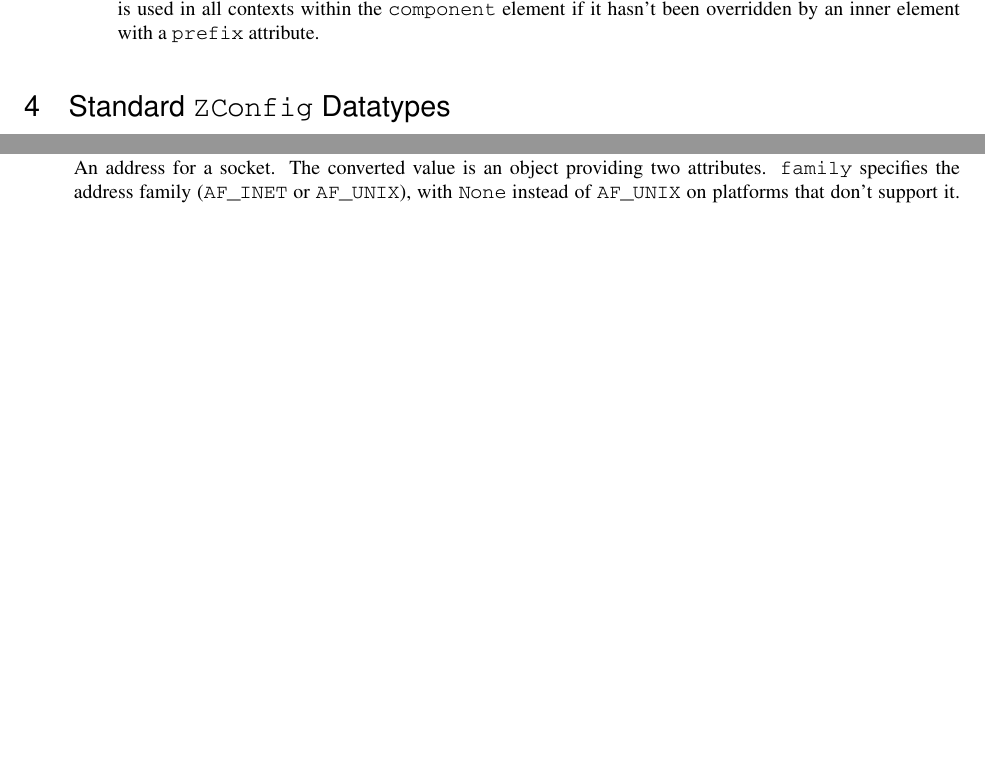
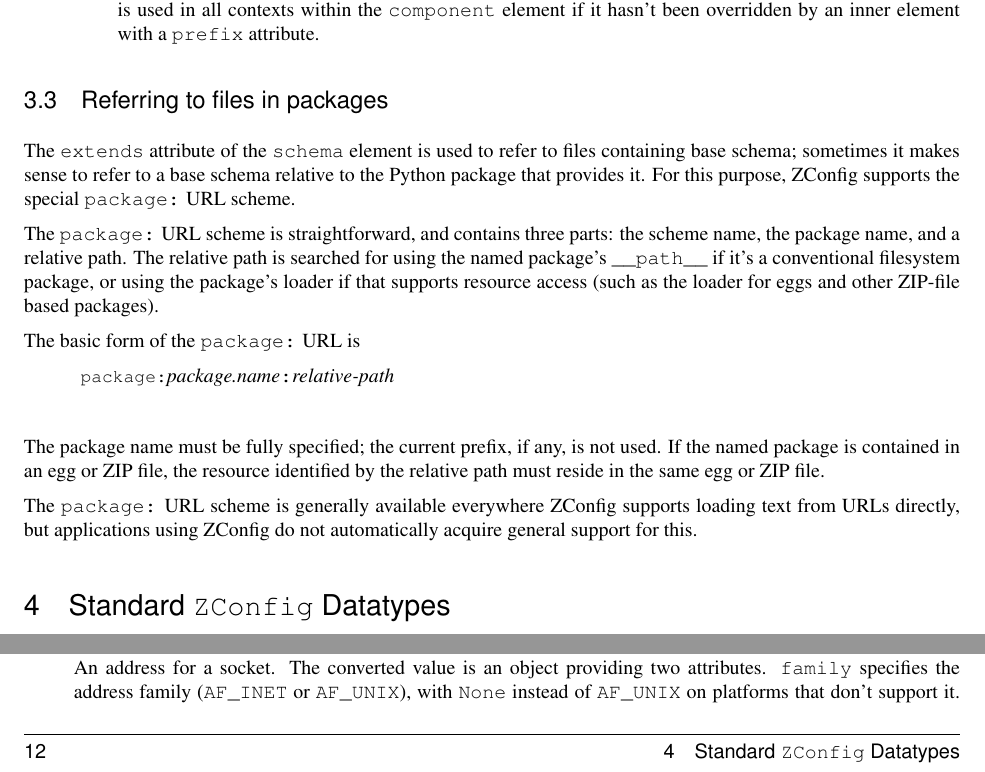
Before and after one commit to zopefoundation/ZConfig, a LaTeX document (doc/zconfig.tex): two parts of pages 11 and 12 of 26, joined at a grey line, cut so that both start at the same text, the shorter picture padded with empty space. The pictures show the PDF file doc/zconfig.pdf that the author committed with the source.

Commit message:
- document the package: URL scheme support in ZConfig - bump document date and version information

```diff
--- a/doc/zconfig.tex
+++ b/doc/zconfig.tex
@@ -809,6 +809,37 @@ provide type definitions.
 \end{elementdesc}
 
 
+\subsection{Referring to Files in Packages}
+
+The \attribute{extends} attribute of the \element{schema} element is
+used to refer to files containing base schema; sometimes it makes
+sense to refer to a base schema relative to the Python package that
+provides it.  For this purpose, ZConfig supports the special
+\code{package:} URL scheme.
+
+The \code{package:} URL scheme is straightforward, and contains three
+parts: the scheme name, the package name, and a relative path.  The
+relative path is searched for using the named package's
+\code{__path__} if it's a conventional filesystem package, or using
+the package's loader if that supports resource access (such as the
+loader for eggs and other ZIP-file based packages).
+
+The basic form of the \code{package:} URL is
+
+\begin{alltt}
+package:\var{package.name}:\var{relative-path}
+\end{alltt}
+
+The package name must be fully specified; the current prefix, if any,
+is not used.  If the named package is contained in an egg or ZIP file,
+the resource identified by the relative path must reside in the same
+egg or ZIP file.
+
+The \code{package:} URL scheme is generally available everywhere
+ZConfig supports loading text from URLs directly, but applications
+using ZConfig do not automatically acquire general support for this.
+
+
 \section{Standard \module{ZConfig} Datatypes\label{standard-datatypes}}
 
 There are a number of data types which can be identified using the
```
Also changed, not shown: doc/zconfig.pdf, doc/zconfig.tex (8 more changed lines).
